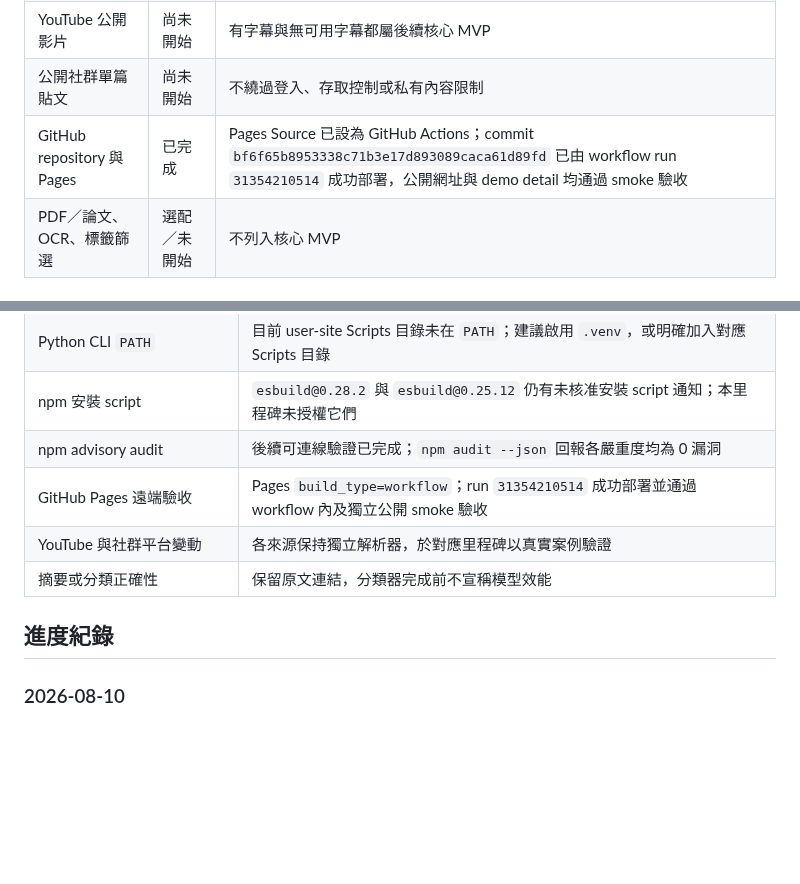
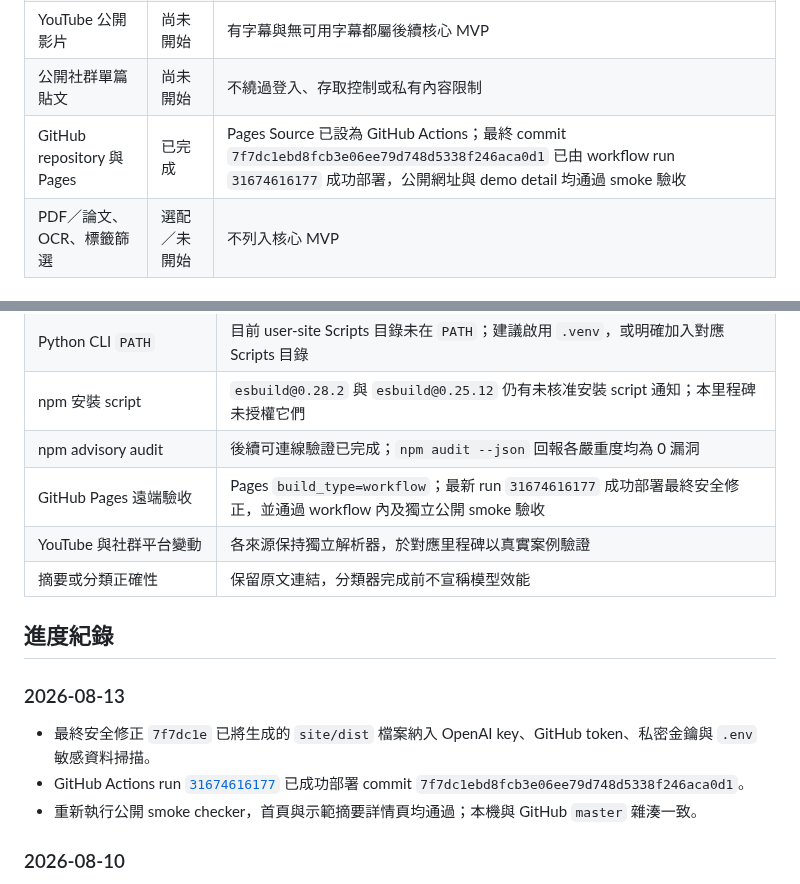
Before and after one commit to yamopeng0918/AI-Summary, a Markdown page: progress.md, 2 parts joined by grey strips. Drawn GitHub-style; blank space fills up the shorter version.

```diff
--- a/progress.md
+++ b/progress.md
@@ -30,7 +30,7 @@ PDF／論文、圖片 OCR 與標籤篩選不屬於核心 MVP，只在核心範
 | 分類模型與評估 | 尚未開始 | 現有 `FixedClassifier` 僅供開發串接；正式模型必須嚴格優於最大類基準 |
 | YouTube 公開影片 | 尚未開始 | 有字幕與無可用字幕都屬後續核心 MVP |
 | 公開社群單篇貼文 | 尚未開始 | 不繞過登入、存取控制或私有內容限制 |
-| GitHub repository 與 Pages | 已完成 | Pages Source 已設為 GitHub Actions；commit `bf6f65b8953338c71b3e17d893089caca61d89fd` 已由 workflow run `31354210514` 成功部署，公開網址與 demo detail 均通過 smoke 驗收 |
+| GitHub repository 與 Pages | 已完成 | Pages Source 已設為 GitHub Actions；最終 commit `7f7dc1ebd8fcb3e06ee79d748d5338f246aca0d1` 已由 workflow run `31674616177` 成功部署，公開網址與 demo detail 均通過 smoke 驗收 |
 | PDF／論文、OCR、標籤篩選 | 選配／未開始 | 不列入核心 MVP |
 
 ## 已確認的產品與技術決策
@@ -61,11 +61,17 @@ PDF／論文、圖片 OCR 與標籤篩選不屬於核心 MVP，只在核心範
 | Python CLI `PATH` | 目前 user-site Scripts 目錄未在 `PATH`；建議啟用 `.venv`，或明確加入對應 Scripts 目錄 |
 | npm 安裝 script | `esbuild@0.28.2` 與 `esbuild@0.25.12` 仍有未核准安裝 script 通知；本里程碑未授權它們 |
 | npm advisory audit | 後續可連線驗證已完成；`npm audit --json` 回報各嚴重度均為 0 漏洞 |
-| GitHub Pages 遠端驗收 | Pages `build_type=workflow`；run `31354210514` 成功部署並通過 workflow 內及獨立公開 smoke 驗收 |
+| GitHub Pages 遠端驗收 | Pages `build_type=workflow`；最新 run `31674616177` 成功部署最終安全修正，並通過 workflow 內及獨立公開 smoke 驗收 |
 | YouTube 與社群平台變動 | 各來源保持獨立解析器，於對應里程碑以真實案例驗證 |
 | 摘要或分類正確性 | 保留原文連結，分類器完成前不宣稱模型效能 |
 
 ## 進度紀錄
+
+### 2026-08-13
+
+- 最終安全修正 `7f7dc1e` 已將生成的 `site/dist` 檔案納入 OpenAI key、GitHub token、私密金鑰與 `.env` 敏感資料掃描。
+- GitHub Actions run [`31674616177`](https://github.com/yamopeng0918/AI-Summary/actions/runs/31674616177) 已成功部署 commit `7f7dc1ebd8fcb3e06ee79d748d5338f246aca0d1`。
+- 重新執行公開 smoke checker，首頁與示範摘要詳情頁均通過；本機與 GitHub `master` 雜湊一致。
 
 ### 2026-08-10
 
```
Also changed, not shown: other parts of progress.md (+1 -1 lines), todo.md (+2 -2 lines).
